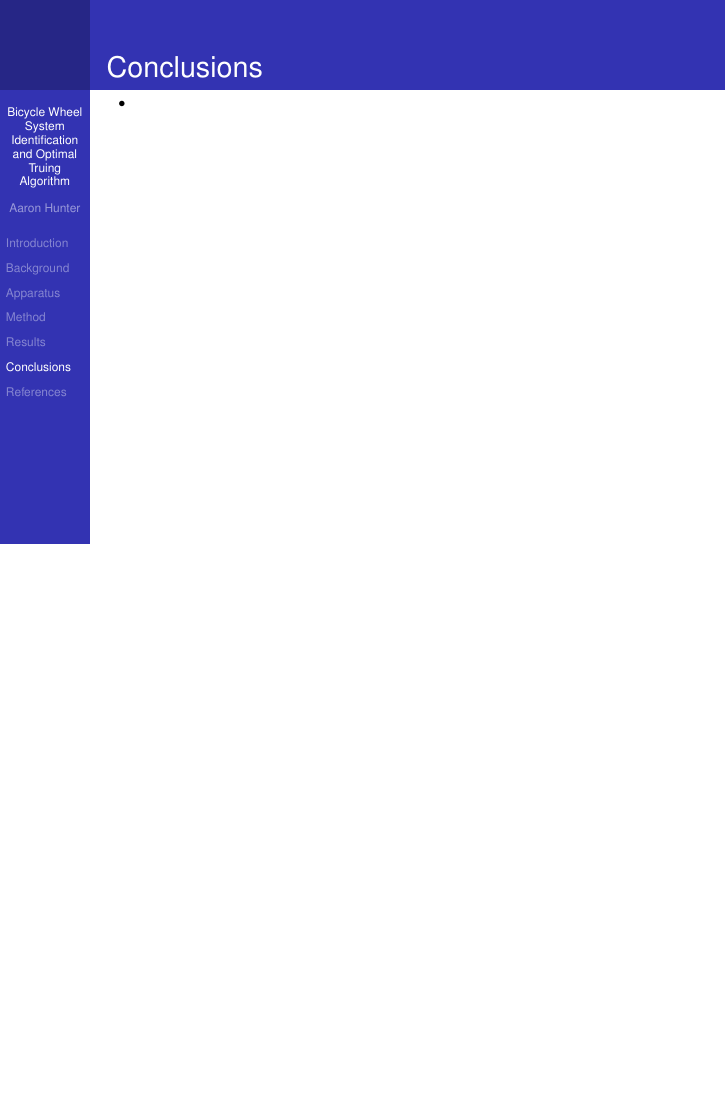
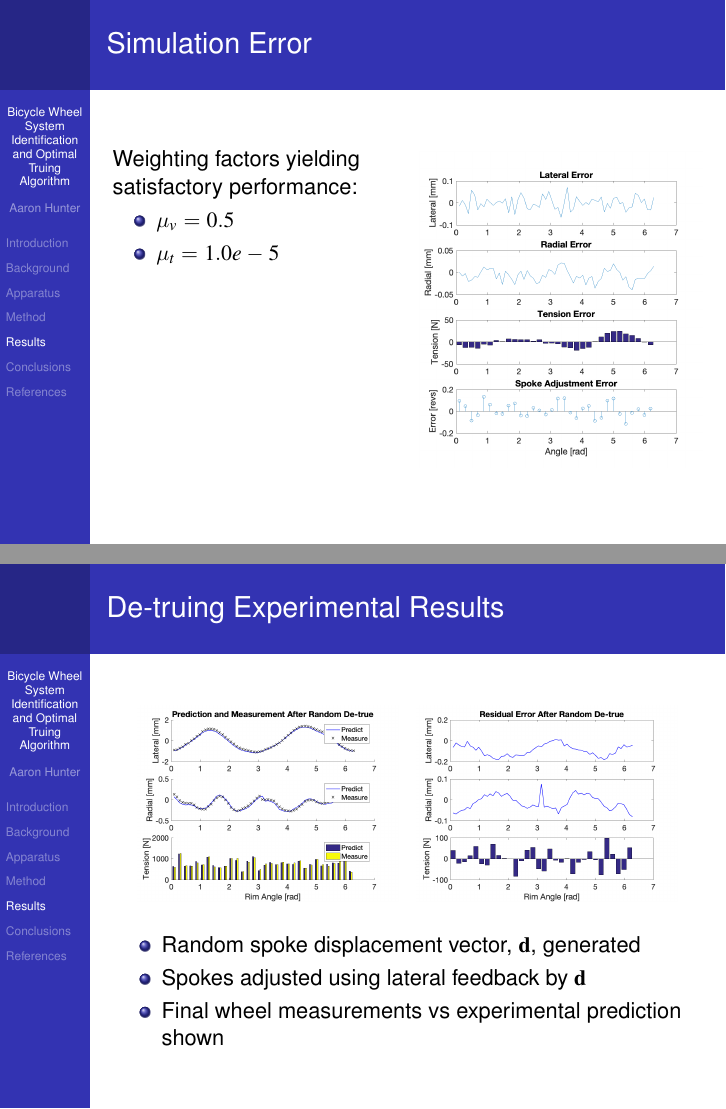
Before and after one commit to 2ahunter/WheelSysID, LaTeX slides (document/Wheel_presentation.tex): page 21 of 22 before the commit and pages 20 and 21 of 23 after it, the two joined at a grey line, the shorter picture padded with empty space. Compiled offline with pdfLaTeX.

Commit message:
updating presentation

```diff
--- a/document/Wheel_presentation.tex
+++ b/document/Wheel_presentation.tex
@@ -313,3 +313,6 @@ Predict the set of spoke rotations, $\bf \hat d$, that yield given set of measur
         \end{subfigure}
 \end{figure}
 \begin{itemize}
+    \item Random spoke displacement vector, $\bf d$,  generated
+    \item Noise added to simulated profile
+    \item Spoke displacement vector, $\bf \hat d$, predicted
@@ -319,3 +323,37 @@ Predict the set of spoke rotations, $\bf \hat d$, that yield given set of measur
+\begin{frame}
+\frametitle{Simulation Error}
+\begin{columns}[T]
+    \begin{column}[T]{5cm}
+    Weighting factors yielding satisfactory performance:
+    \begin{itemize}
+    \item $\mu_v = 0.5$
+    \item $\mu_t = 1.0e-5$
+    \end{itemize}
+    \end{column}
+    \begin{column}[T]{5cm}
+        \includegraphics[width=\textwidth]{simerr}
+    \end{column}
+\end{columns}
+\end{frame}
+
+\begin{frame}
+\frametitle{De-truing Experimental Results}
+\begin{figure}
+        \centering
+        \begin{subfigure}[b]{0.45\textwidth}
+            \includegraphics[width=\textwidth]{detune_exp}
+        \end{subfigure}
+        ~
+        \begin{subfigure}[b]{0.45\textwidth}
+            \includegraphics[width=\textwidth]{detune_exp_err}
+        \end{subfigure}
+\end{figure}
+\begin{itemize}
+    \item Random spoke displacement vector, $\bf d$,  generated
+    \item Spokes adjusted using lateral feedback by $\bf d$
+    \item Final wheel measurements vs experimental prediction shown
+\end{itemize}
+\end{frame}
 
 \section{Conclusions}
 
```
Also changed, not shown: document/TensionGC.png, document/detune.png, document/detune_exp.png (added), document/detune_exp_err.png (added), document/lat_rad_GC_mean.png, document/lat_rad_GC_raw.png, document/simerr.png, document/simtrue.png, document/Wheel_presentation.tex (15 more changed lines), 9 other files. Lines whose indentation alone changed are shown as unchanged.
